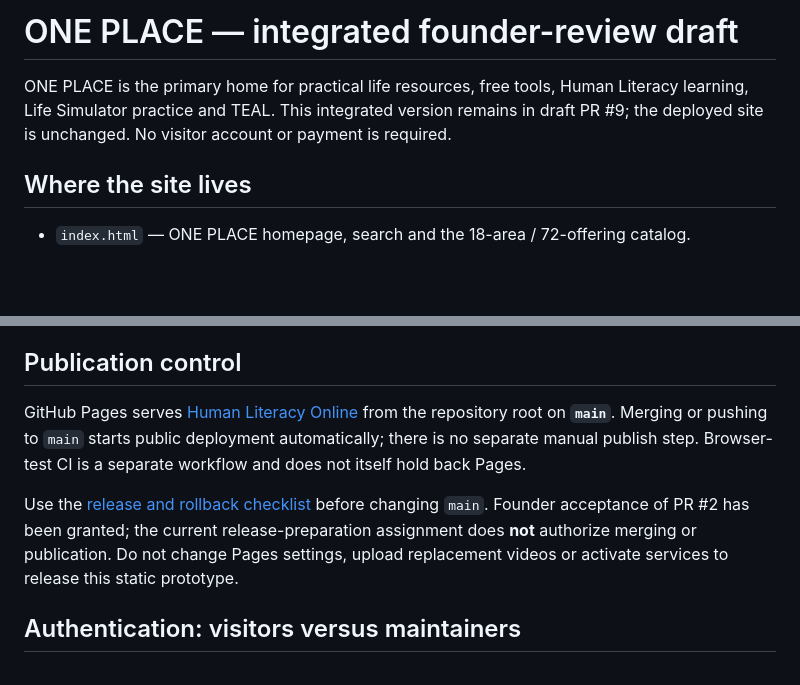
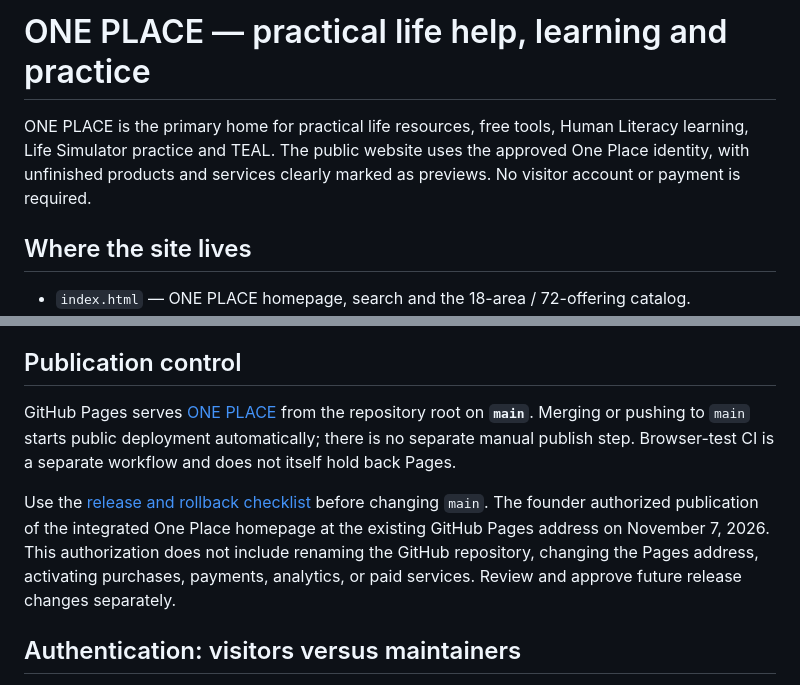
Before and after one commit to humanliteracy/Human-literacy-online, a Markdown page: README.md, 2 parts joined by grey strips. GitHub-like rendering; blank space fills up the shorter version.

Commit message:
docs(release): record One Place public homepage authorization and future safeguards

```diff
--- a/README.md
+++ b/README.md
@@ -1,6 +1,6 @@
-# ONE PLACE — integrated founder-review draft
+# ONE PLACE — practical life help, learning and practice
 
-ONE PLACE is the primary home for practical life resources, free tools, Human Literacy learning, Life Simulator practice and TEAL. This integrated version remains in draft PR #9; the deployed site is unchanged. No visitor account or payment is required.
+ONE PLACE is the primary home for practical life resources, free tools, Human Literacy learning, Life Simulator practice and TEAL. The public website uses the approved One Place identity, with unfinished products and services clearly marked as previews. No visitor account or payment is required.
 
 ## Where the site lives
 
@@ -17,9 +17,9 @@ See [the rebranding and repository transition assessment](docs/one-place-transit
 
 ## Publication control
 
-GitHub Pages serves [Human Literacy Online](https://humanliteracy.github.io/Human-literacy-online/) from the repository root on **`main`**. Merging or pushing to `main` starts public deployment automatically; there is no separate manual publish step. Browser-test CI is a separate workflow and does not itself hold back Pages.
+GitHub Pages serves [ONE PLACE](https://humanliteracy.github.io/Human-literacy-online/) from the repository root on **`main`**. Merging or pushing to `main` starts public deployment automatically; there is no separate manual publish step. Browser-test CI is a separate workflow and does not itself hold back Pages.
 
-Use the [release and rollback checklist](docs/release-checklist.md) before changing `main`. Founder acceptance of PR #2 has been granted; the current release-preparation assignment does **not** authorize merging or publication. Do not change Pages settings, upload replacement videos or activate services to release this static prototype.
+Use the [release and rollback checklist](docs/release-checklist.md) before changing `main`. The founder authorized publication of the integrated One Place homepage at the existing GitHub Pages address on November 7, 2026. This authorization does not include renaming the GitHub repository, changing the Pages address, activating purchases, payments, analytics, or paid services. Review and approve future release changes separately.
 
 ## Authentication: visitors versus maintainers
 
```
